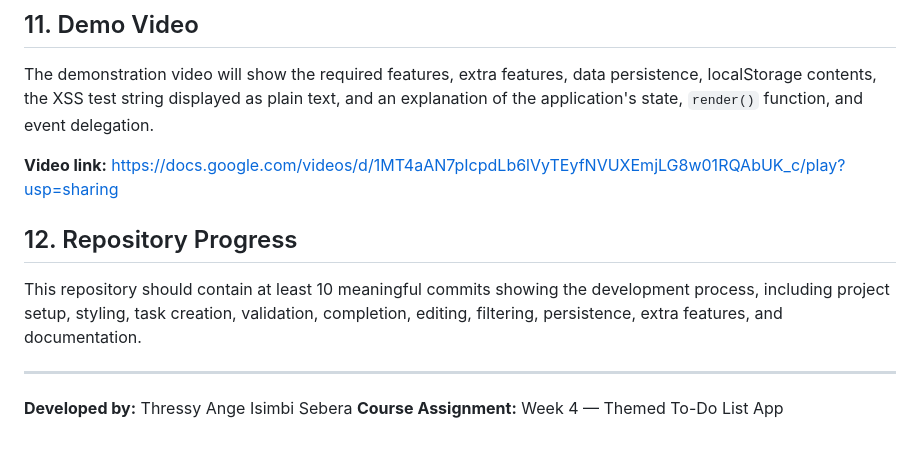
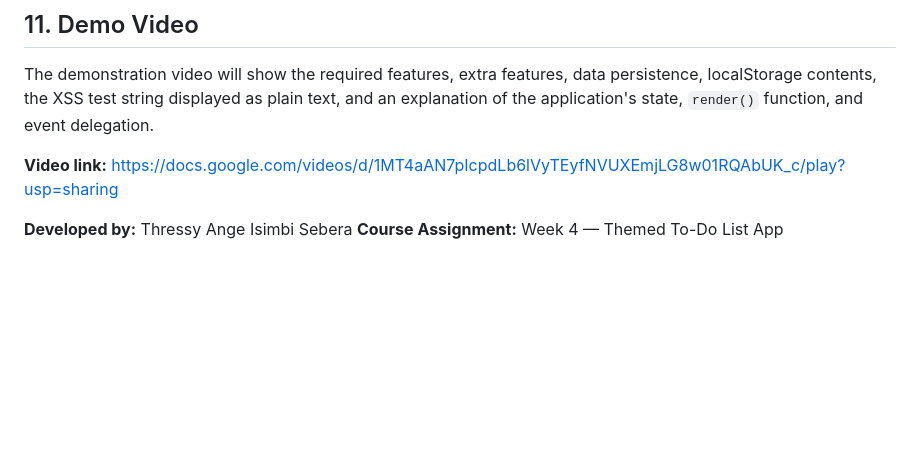
Before and after one commit to seberaisimbiangethressy-creator/week4-todo-app, a Markdown page: README.md, the part around the change. Rendered like a GitHub page; blank space fills up the shorter version.

```diff
--- a/README.md
+++ b/README.md
@@ -174,11 +174,8 @@ The demonstration video will show the required features, extra features, data pe
 
 **Video link:** https://docs.google.com/videos/d/1MT4aAN7pIcpdLb6lVyTEyfNVUXEmjLG8w01RQAbUK_c/play?usp=sharing
 
-## 12. Repository Progress
 
-This repository should contain at least 10 meaningful commits showing the development process, including project setup, styling, task creation, validation, completion, editing, filtering, persistence, extra features, and documentation.
 
----
 
 **Developed by:** Thressy Ange Isimbi Sebera
 **Course Assignment:** Week 4 — Themed To-Do List App
```
